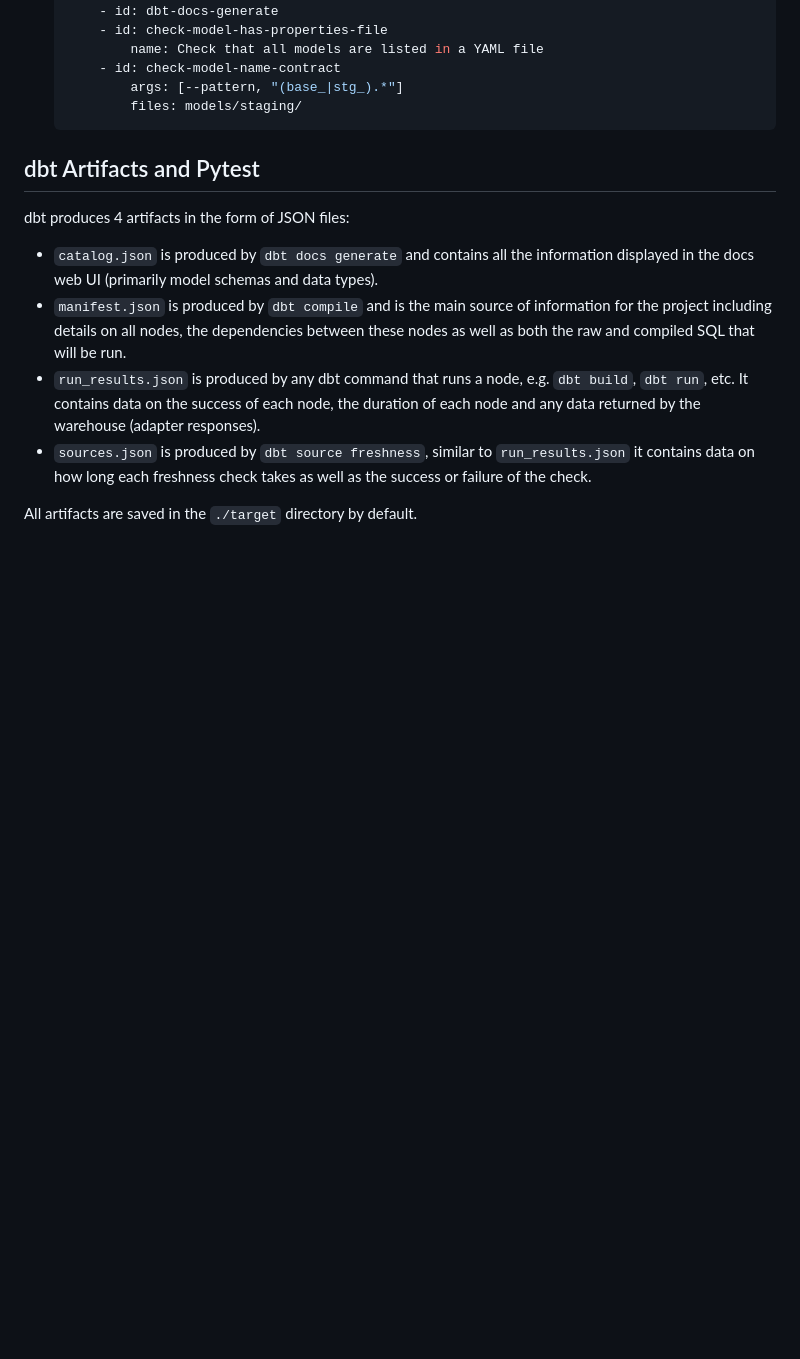
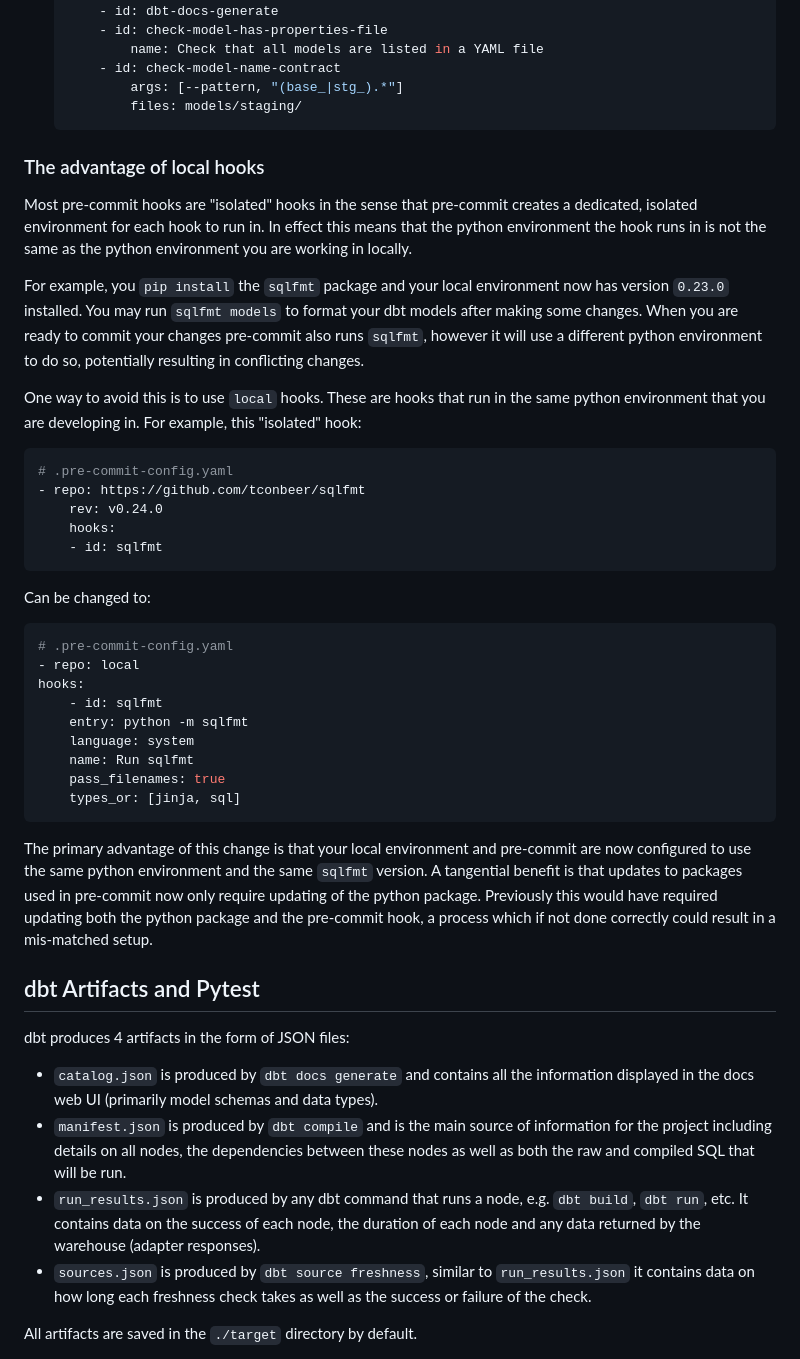
Before and after one commit to pgoslatara/dbt-beyond-the-basics, a Markdown page: README.md, the part around the change. GitHub-like rendering; blank space fills up the shorter version.

Commit message:
Add to README: using local pre-commit hooks

````diff
--- a/README.md
+++ b/README.md
@@ -74,6 +74,38 @@ Continuous Integration (CI) is the process of codifying standards, these range f
             args: [--pattern, "(base_|stg_).*"]
             files: models/staging/
     ```
+
+### The advantage of local hooks
+
+Most pre-commit hooks are "isolated" hooks in the sense that pre-commit creates a dedicated, isolated environment for each hook to run in. In effect this means that the python environment the hook runs in is not the same as the python environment you are working in locally.
+
+For example, you `pip install` the `sqlfmt` package and your local environment now has version `0.23.0` installed. You may run `sqlfmt models` to format your dbt models after making some changes. When you are ready to commit your changes pre-commit also runs `sqlfmt`, however it will use a different python environment to do so, potentially resulting in conflicting changes.
+
+One way to avoid this is to use `local` hooks. These are hooks that run in the same python environment that you are developing in. For example, this "isolated" hook:
+
+```yaml
+# .pre-commit-config.yaml
+- repo: https://github.com/tconbeer/sqlfmt
+    rev: v0.24.0
+    hooks:
+    - id: sqlfmt
+```
+
+Can be changed to:
+
+```yaml
+# .pre-commit-config.yaml
+- repo: local
+hooks:
+    - id: sqlfmt
+    entry: python -m sqlfmt
+    language: system
+    name: Run sqlfmt
+    pass_filenames: true
+    types_or: [jinja, sql]
+```
+
+The primary advantage of this change is that your local environment and pre-commit are now configured to use the same python environment and the same `sqlfmt` version. A tangential benefit is that updates to packages used in pre-commit now only require updating of the python package. Previously this would have required updating both the python package and the pre-commit hook, a process which if not done correctly could result in a mis-matched setup.
 
 ## dbt Artifacts and Pytest
 
````
